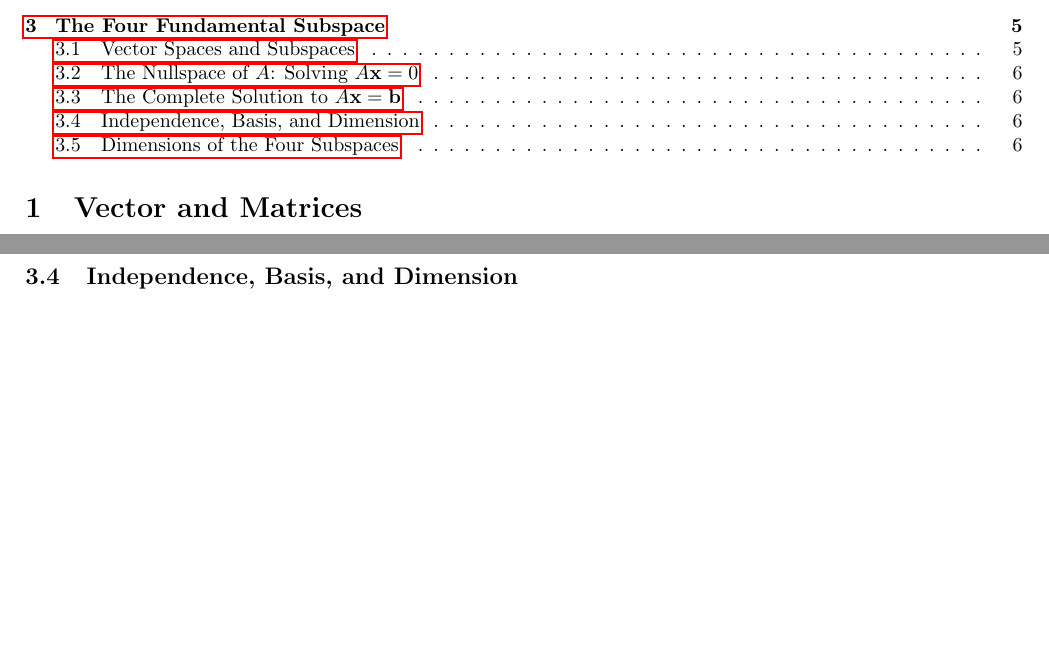
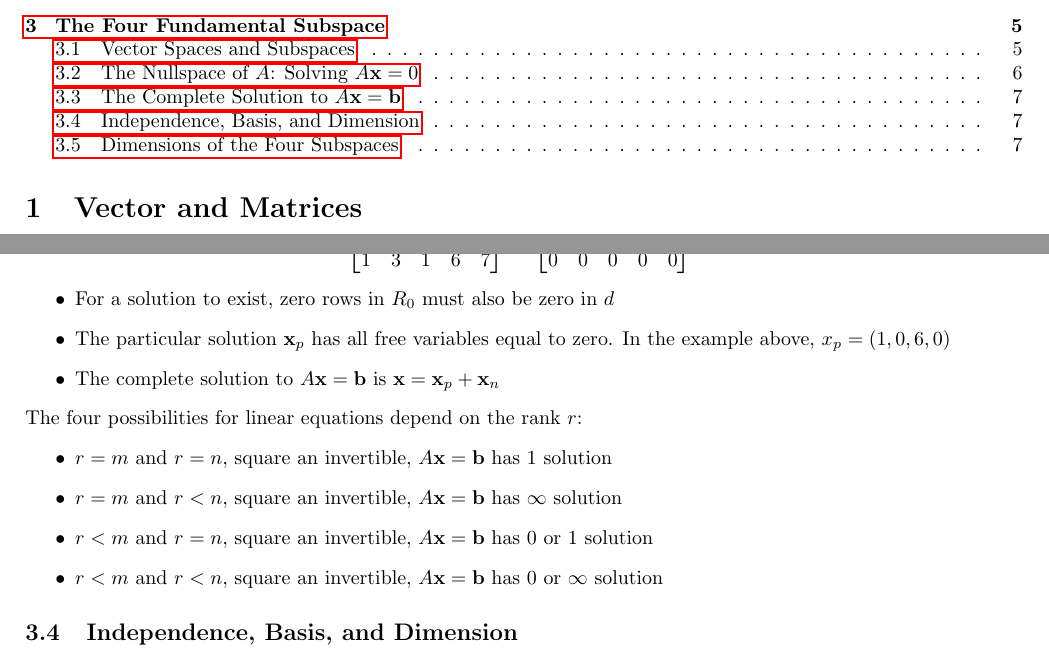
Before and after one commit to Andyccs/linear_algebra_gilbert_strang_summary, a LaTeX document (srcs/main.tex, which reads srcs/chapters/chapter3.tex): two parts of pages 1 and 6 of 6 before the commit and two parts of pages 1 and 7 of 7 after it, joined at a grey line, cut so that both start at the same text, the shorter picture padded with empty space. Compiled offline with pdfLaTeX.

Commit message:
Section 3.3

```diff
--- a/srcs/chapters/chapter3.tex
+++ b/srcs/chapters/chapter3.tex
@@ -180,0 +191,3 @@ The free variables allow use to compute the special solutions for $R_0
+        0 & 0 & 1 & 4 & 6 \\
+        1 & 3 & 1 & 6 & 7
+    \end{bmatrix}
@@ -180,0 +197,3 @@ The free variables allow use to compute the special solutions for $R_0
+        0 & 0 & 1 & 4 & 6 \\
+        0 & 0 & 0 & 0 & 0
+    \end{bmatrix}
@@ -181,3 +205,19 @@ The free variables allow use to compute the special solutions for $R_0
+\begin{itemize}
+    \item For a solution to exist, zero rows in $R_0$ must also be zero in $d$
+    \item The particular solution $\mathbf{x}_p$ has all free variables equal to zero. In
+          the example above, $x_p = (1, 0, 6, 0)$
+    \item The complete solution to $A\mathbf{x} = \mathbf{b}$ is $\mathbf{x} =
+              \mathbf{x}_p + \mathbf{x}_n$
+\end{itemize}
+
+\noindent The four possibilities for linear equations depend on the rank $r$:
+\begin{itemize}
+    \item $r = m$ and $r = n$, square an invertible, $A\mathbf{x} = \mathbf{b}$ has 1 solution
+    \item $r = m$ and $r < n$, square an invertible, $A\mathbf{x} = \mathbf{b}$ has $\infty$ solution
+    \item $r < m$ and $r = n$, square an invertible, $A\mathbf{x} = \mathbf{b}$ has 0 or 1 solution
+    \item $r < m$ and $r < n$, square an invertible, $A\mathbf{x} = \mathbf{b}$ has 0 or $\infty$ solution
+\end{itemize}
+
 \subsection{Independence, Basis, and Dimension}
 
 \subsection{Dimensions of the Four Subspaces}
```
Also changed, not shown: srcs/chapters/chapter3.tex (18 more changed lines).
